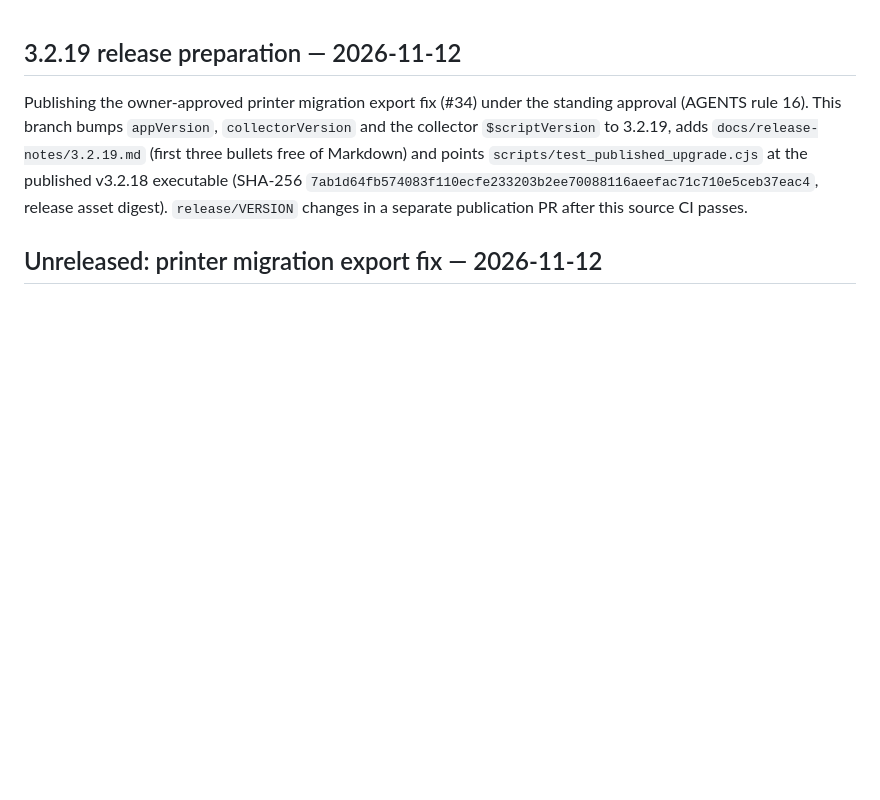
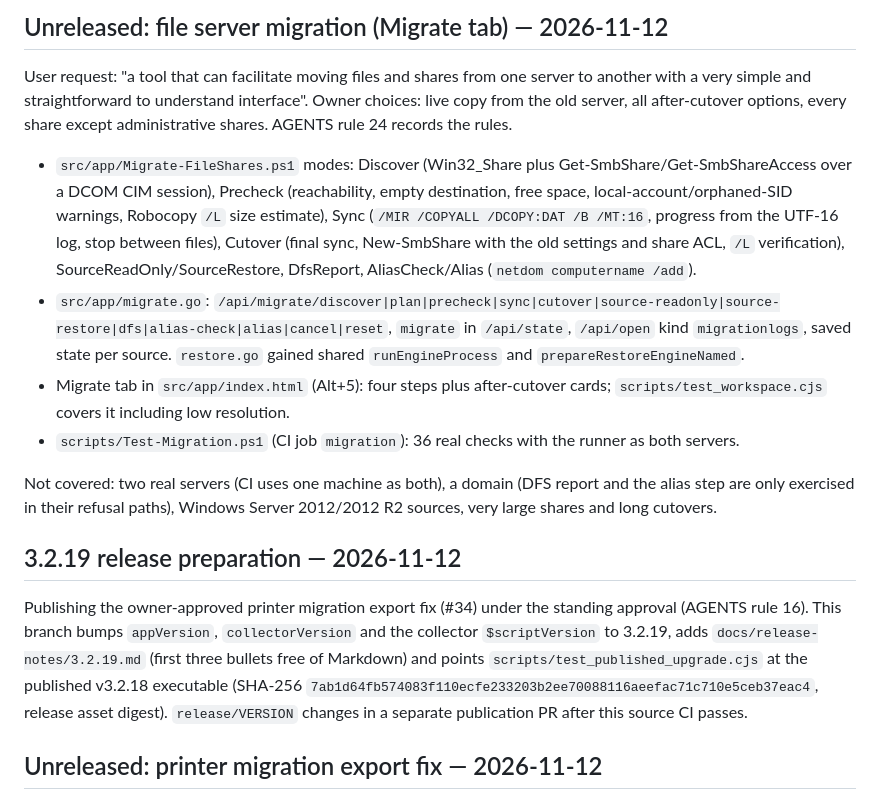
Before and after one commit to TechSavage1989/Server-Inventory-Configuration-Manager, a Markdown page: DEVELOPMENT_HANDOFF.md, the part around the change. Drawn GitHub-style; blank space fills up the shorter version.

```diff
--- a/DEVELOPMENT_HANDOFF.md
+++ b/DEVELOPMENT_HANDOFF.md
@@ -1,3 +1,14 @@
+## Unreleased: file server migration (Migrate tab) — 2026-11-12
+
+User request: "a tool that can facilitate moving files and shares from one server to another with a very simple and straightforward to understand interface". Owner choices: live copy from the old server, all after-cutover options, every share except administrative shares. AGENTS rule 24 records the rules.
+
+- `src/app/Migrate-FileShares.ps1` modes: Discover (Win32_Share plus Get-SmbShare/Get-SmbShareAccess over a DCOM CIM session), Precheck (reachability, empty destination, free space, local-account/orphaned-SID warnings, Robocopy `/L` size estimate), Sync (`/MIR /COPYALL /DCOPY:DAT /B /MT:16`, progress from the UTF-16 log, stop between files), Cutover (final sync, New-SmbShare with the old settings and share ACL, `/L` verification), SourceReadOnly/SourceRestore, DfsReport, AliasCheck/Alias (`netdom computername /add`).
+- `src/app/migrate.go`: `/api/migrate/discover|plan|precheck|sync|cutover|source-readonly|source-restore|dfs|alias-check|alias|cancel|reset`, `migrate` in `/api/state`, `/api/open` kind `migrationlogs`, saved state per source. `restore.go` gained shared `runEngineProcess` and `prepareRestoreEngineNamed`.
+- Migrate tab in `src/app/index.html` (Alt+5): four steps plus after-cutover cards; `scripts/test_workspace.cjs` covers it including low resolution.
+- `scripts/Test-Migration.ps1` (CI job `migration`): 36 real checks with the runner as both servers.
+
+Not covered: two real servers (CI uses one machine as both), a domain (DFS report and the alias step are only exercised in their refusal paths), Windows Server 2012/2012 R2 sources, very large shares and long cutovers.
+
 ## 3.2.19 release preparation — 2026-11-12
 
 Publishing the owner-approved printer migration export fix (#34) under the standing approval (AGENTS rule 16). This branch bumps `appVersion`, `collectorVersion` and the collector `$scriptVersion` to 3.2.19, adds `docs/release-notes/3.2.19.md` (first three bullets free of Markdown) and points `scripts/test_published_upgrade.cjs` at the published v3.2.18 executable (SHA-256 `7ab1d64fb574083f110ecfe233203b2ee70088116aeefac71c710e5ceb37eac4`, release asset digest). `release/VERSION` changes in a separate publication PR after this source CI passes.
```
Also changed, not shown: AGENTS.md (+2 -0 lines), README.md (+26 -2 lines).
